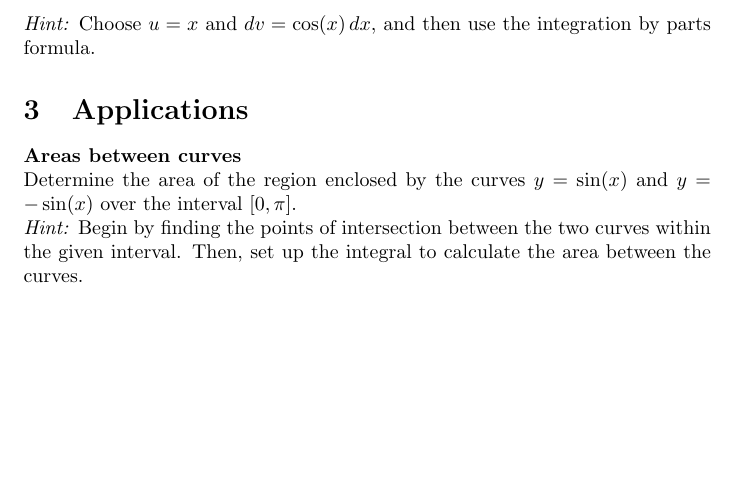
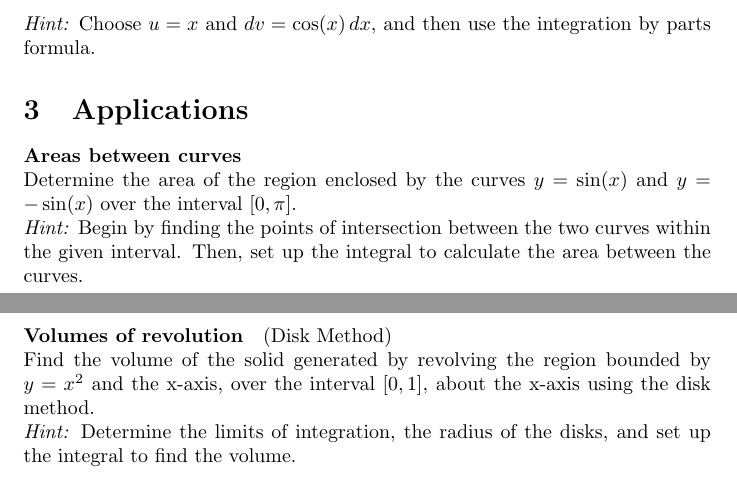
Before and after one commit to pauldubois98/RefresherMaths2023, a LaTeX problem sheet (ExercisesSet3/ExercisesCalculus.tex): part of page 2 of 2 before the commit and two parts of pages 2 and 3 of 3 after it, the two joined at a grey line, cut so that both start at the same text, the shorter picture padded with empty space. Compiled offline with pdfLaTeX.

Commit message:
ex app 2

```diff
--- a/ExercisesSet3/ExercisesCalculus.tex
+++ b/ExercisesSet3/ExercisesCalculus.tex
@@ -112,6 +112,11 @@
 	\textit{Hint:} Begin by finding the points of intersection between the two curves within the given interval.
 	Then, set up the integral to calculate the area between the curves.
 
+	\paragraph{Volumes of revolution} (Disk Method)\\
+	Find the volume of the solid generated by revolving the region bounded by \(y = x^2\) and the x-axis, over the interval \([0, 1]\), about the x-axis using the disk method.\\
+	\textit{Hint:} Determine the limits of integration, the radius of the disks, and set up the integral to find the volume.
+
+
 
 
 \end{document}
```
Also changed, not shown: ExercisesSet3/ExercisesCalculus.pdf.
